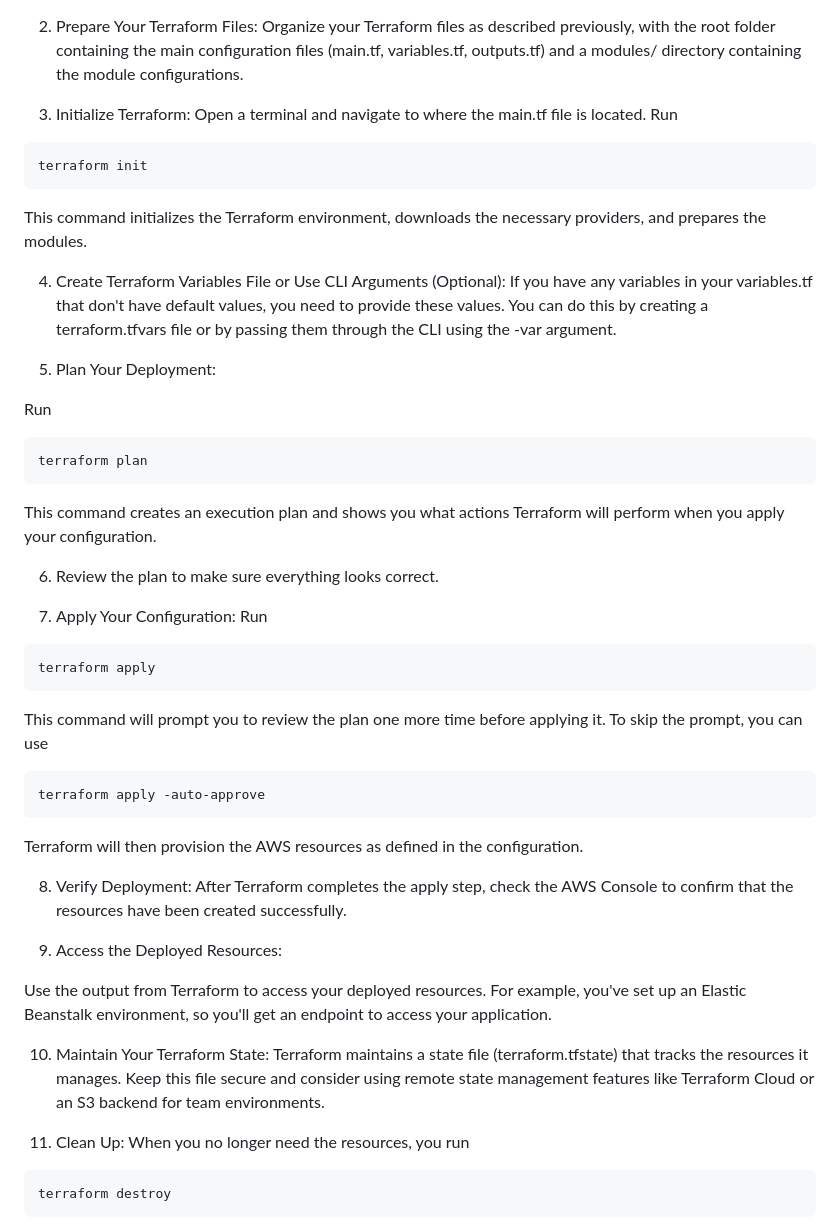
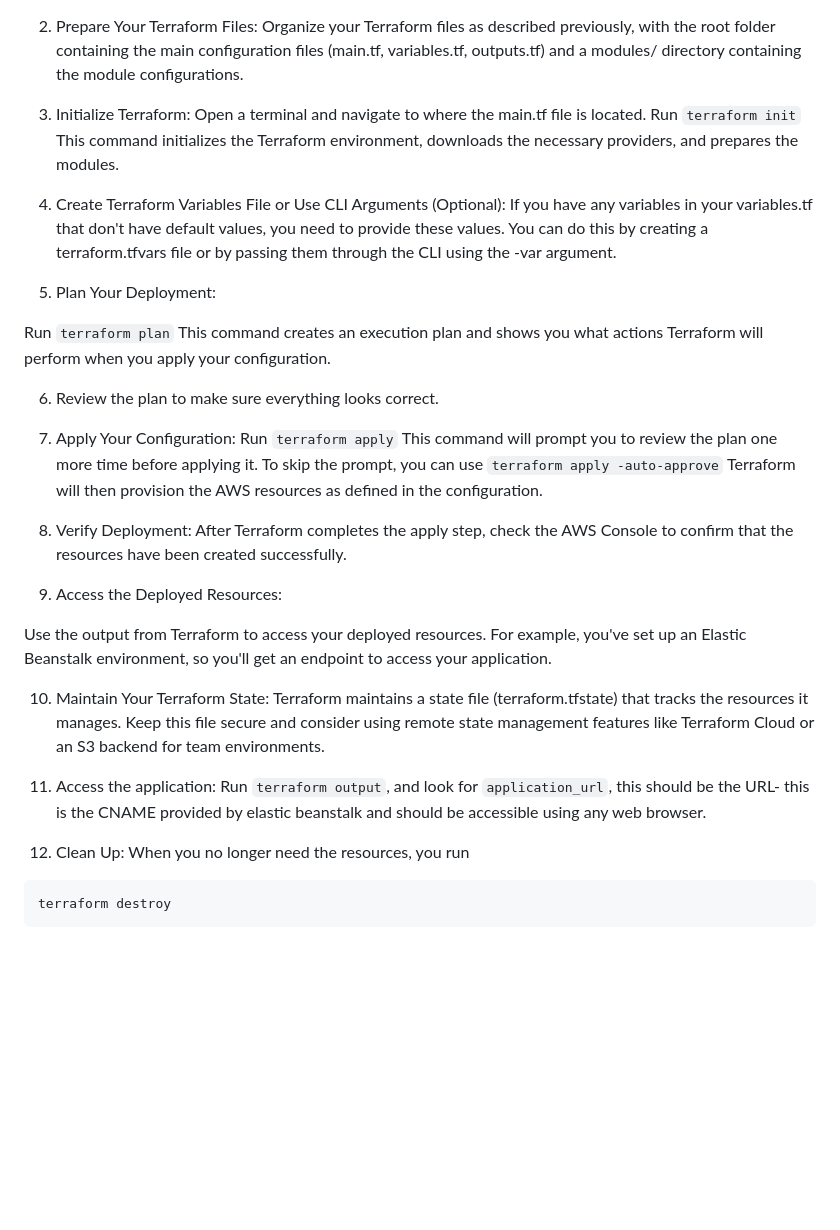
Before and after one commit to ianjum99/QS-tech-test, a Markdown page: README.md, the part around the change. GitHub-like rendering; blank space fills up the shorter version.

````diff
--- a/README.md
+++ b/README.md
@@ -75,10 +75,7 @@ Organize your Terraform files as described previously, with the root folder cont
 
 3. Initialize Terraform:
 Open a terminal and navigate to where the main.tf file is located.
-Run
-```
-terraform init
-```
+Run `terraform init`
 This command initializes the Terraform environment, downloads the necessary providers, and prepares the modules.
 
 4. Create Terraform Variables File or Use CLI Arguments (Optional):
@@ -86,23 +83,14 @@ If you have any variables in your variables.tf that don't have default values, y
 
 5. Plan Your Deployment:
 
-Run
-```
-terraform plan
-```
+Run `terraform plan`
 This command creates an execution plan and shows you what actions Terraform will perform when you apply your configuration.
 
 6. Review the plan to make sure everything looks correct.
 
 7. Apply Your Configuration:
-Run
-```
-terraform apply
-```
-This command will prompt you to review the plan one more time before applying it. To skip the prompt, you can use
-```
-terraform apply -auto-approve
-```
+Run `terraform apply`
+This command will prompt you to review the plan one more time before applying it. To skip the prompt, you can use `terraform apply -auto-approve`
 Terraform will then provision the AWS resources as defined in the configuration.
 
 8. Verify Deployment:
@@ -115,7 +103,10 @@ Use the output from Terraform to access your deployed resources. For example, yo
 10. Maintain Your Terraform State:
 Terraform maintains a state file (terraform.tfstate) that tracks the resources it manages. Keep this file secure and consider using remote state management features like Terraform Cloud or an S3 backend for team environments.
 
-11. Clean Up:
+11. Access the application:
+Run `terraform output`, and look for `application_url`, this should be the URL- this is the CNAME provided by elastic beanstalk and should be accessible using any web browser.
+
+13. Clean Up:
 When you no longer need the resources, you run
 ```
 terraform destroy
````
